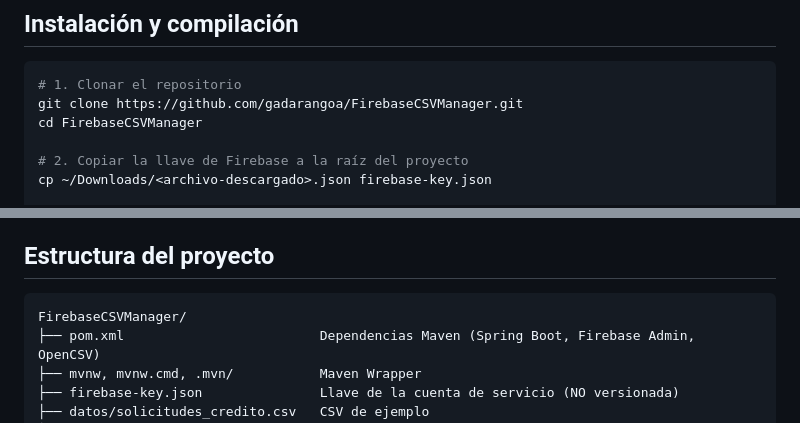
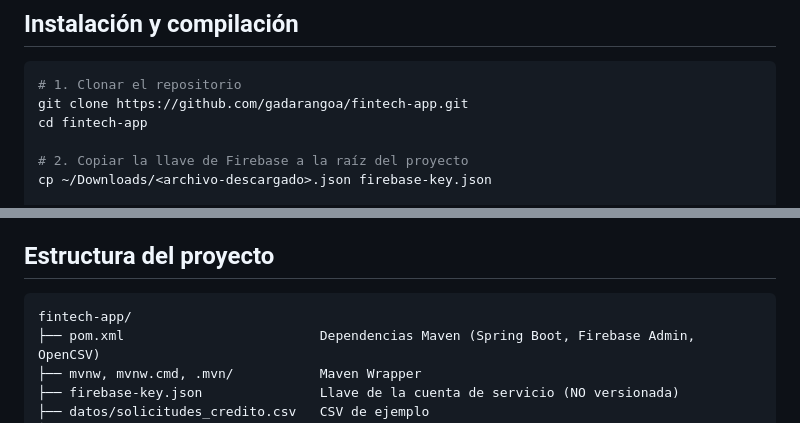
Before and after one commit to gadarangoa/fintech-app, a Markdown page: README.md, 2 parts joined by grey strips. GitHub-like rendering.

Commit message:
README: URL del repositorio fintech-app
Co-Authored-By: Claude Opus 5.5 (1M context) <noreply@anthropic.com>
Claude-Session: https://claude.ai/code/session_01AJWK3oxcXqwPyh1m4xQ9nZ

````diff
--- a/README.md
+++ b/README.md
@@ -103,8 +103,8 @@ Navegador ──HTTP──▶ Spring Boot :8085 ──────────
 
 ```bash
 # 1. Clonar el repositorio
-git clone https://github.com/gadarangoa/FirebaseCSVManager.git
-cd FirebaseCSVManager
+git clone https://github.com/gadarangoa/fintech-app.git
+cd fintech-app
 
 # 2. Copiar la llave de Firebase a la raíz del proyecto
 cp ~/Downloads/<archivo-descargado>.json firebase-key.json
@@ -171,7 +171,7 @@ El archivo [`.mcp.json`](.mcp.json) configura el servidor **Playwright MCP**, pa
 ## Estructura del proyecto
 
 ```
-FirebaseCSVManager/
+fintech-app/
 ├── pom.xml                         Dependencias Maven (Spring Boot, Firebase Admin, OpenCSV)
 ├── mvnw, mvnw.cmd, .mvn/           Maven Wrapper
 ├── firebase-key.json               Llave de la cuenta de servicio (NO versionada)
````
